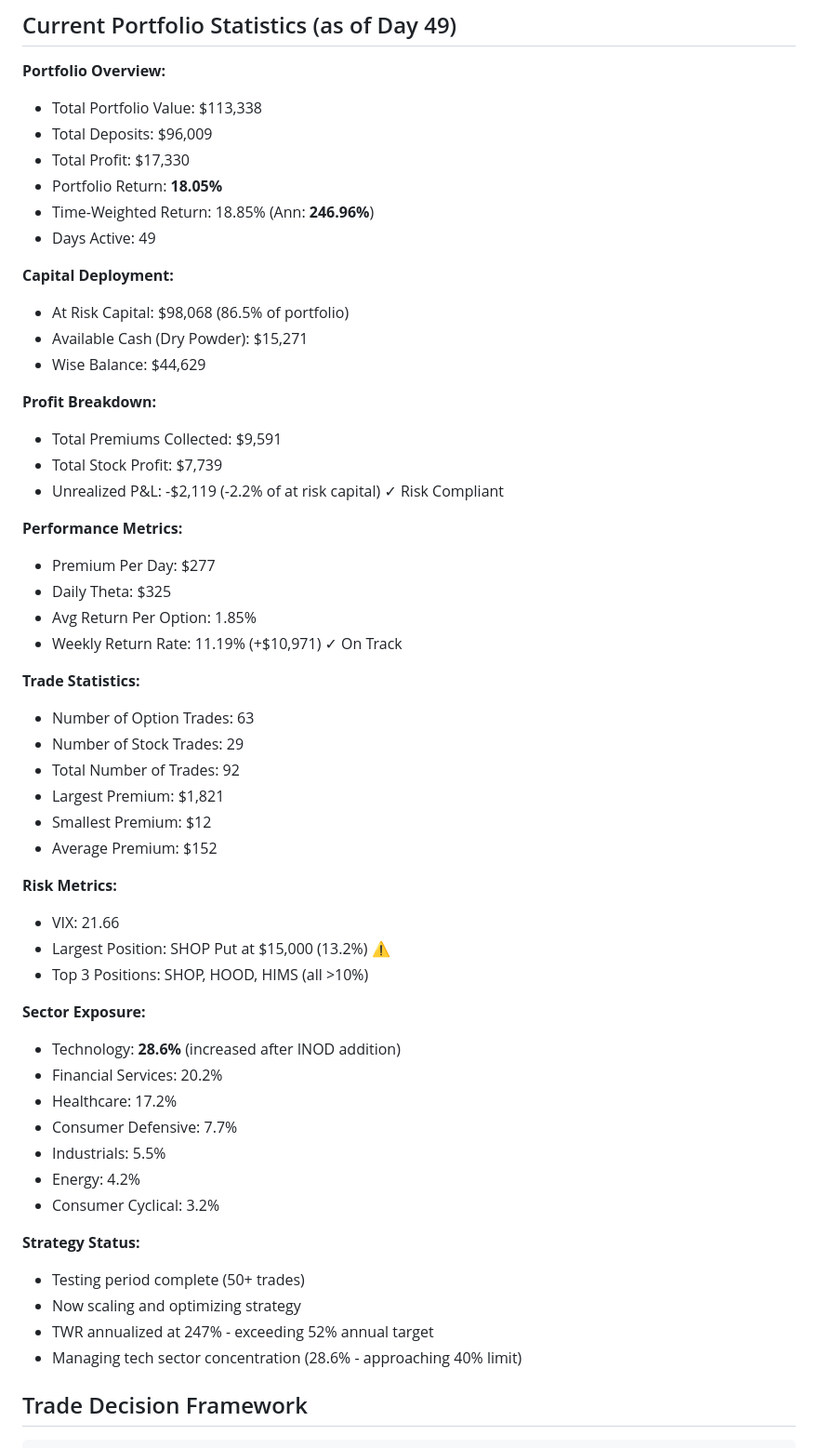
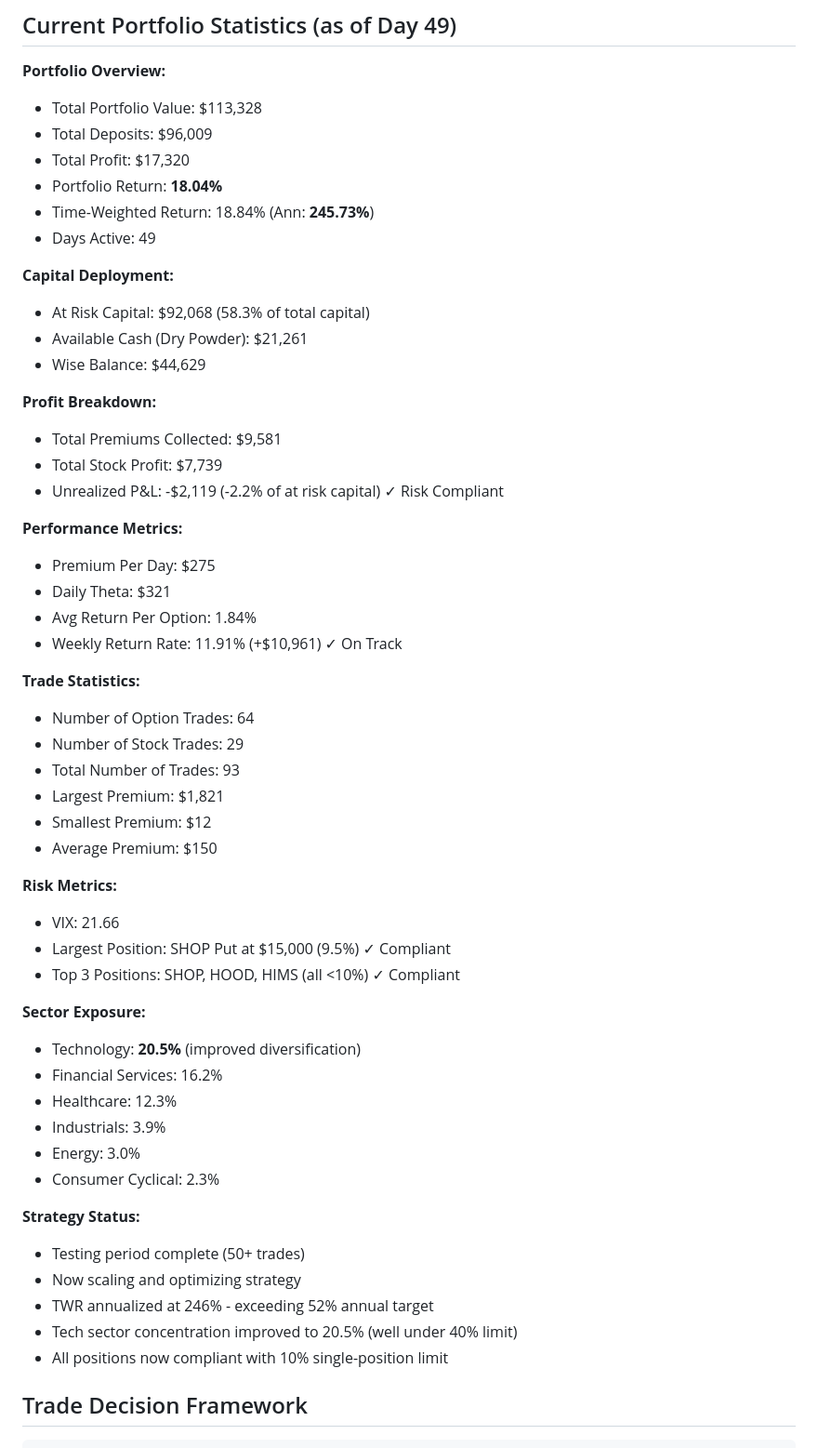
Before and after one commit to emanuelefaja/options, a Markdown page: CLAUDE.md, the part around the change. Shown at 93% size. GitHub-like rendering.

```diff
--- a/CLAUDE.md
+++ b/CLAUDE.md
@@ -122,56 +122,56 @@ A Go-based web application for tracking and analyzing portfolio performance incl
 ## Current Portfolio Statistics (as of Day 49)
 
 **Portfolio Overview:**
-- Total Portfolio Value: $113,338
+- Total Portfolio Value: $113,328
 - Total Deposits: $96,009
-- Total Profit: $17,330
-- Portfolio Return: **18.05%**
-- Time-Weighted Return: 18.85% (Ann: **246.96%**)
+- Total Profit: $17,320
+- Portfolio Return: **18.04%**
+- Time-Weighted Return: 18.84% (Ann: **245.73%**)
 - Days Active: 49
 
 **Capital Deployment:**
-- At Risk Capital: $98,068 (86.5% of portfolio)
-- Available Cash (Dry Powder): $15,271
+- At Risk Capital: $92,068 (58.3% of total capital)
+- Available Cash (Dry Powder): $21,261
 - Wise Balance: $44,629
 
 **Profit Breakdown:**
-- Total Premiums Collected: $9,591
+- Total Premiums Collected: $9,581
 - Total Stock Profit: $7,739
 - Unrealized P&L: -$2,119 (-2.2% of at risk capital) ✓ Risk Compliant
 
 **Performance Metrics:**
-- Premium Per Day: $277
-- Daily Theta: $325
-- Avg Return Per Option: 1.85%
-- Weekly Return Rate: 11.19% (+$10,971) ✓ On Track
+- Premium Per Day: $275
+- Daily Theta: $321
+- Avg Return Per Option: 1.84%
+- Weekly Return Rate: 11.91% (+$10,961) ✓ On Track
 
 **Trade Statistics:**
-- Number of Option Trades: 63
+- Number of Option Trades: 64
 - Number of Stock Trades: 29
-- Total Number of Trades: 92
+- Total Number of Trades: 93
 - Largest Premium: $1,821
 - Smallest Premium: $12
-- Average Premium: $152
+- Average Premium: $150
 
 **Risk Metrics:**
 - VIX: 21.66
-- Largest Position: SHOP Put at $15,000 (13.2%) ⚠
-- Top 3 Positions: SHOP, HOOD, HIMS (all >10%)
+- Largest Position: SHOP Put at $15,000 (9.5%) ✓ Compliant
+- Top 3 Positions: SHOP, HOOD, HIMS (all <10%) ✓ Compliant
 
 **Sector Exposure:**
-- Technology: **28.6%** (increased after INOD addition)
-- Financial Services: 20.2%
-- Healthcare: 17.2%
-- Consumer Defensive: 7.7%
-- Industrials: 5.5%
-- Energy: 4.2%
-- Consumer Cyclical: 3.2%
+- Technology: **20.5%** (improved diversification)
+- Financial Services: 16.2%
+- Healthcare: 12.3%
+- Industrials: 3.9%
+- Energy: 3.0%
+- Consumer Cyclical: 2.3%
 
 **Strategy Status:**
 - Testing period complete (50+ trades)
 - Now scaling and optimizing strategy
-- TWR annualized at 247% - exceeding 52% annual target
-- Managing tech sector concentration (28.6% - approaching 40% limit)
+- TWR annualized at 246% - exceeding 52% annual target
+- Tech sector concentration improved to 20.5% (well under 40% limit)
+- All positions now compliant with 10% single-position limit
 
 ## Trade Decision Framework
 
```
